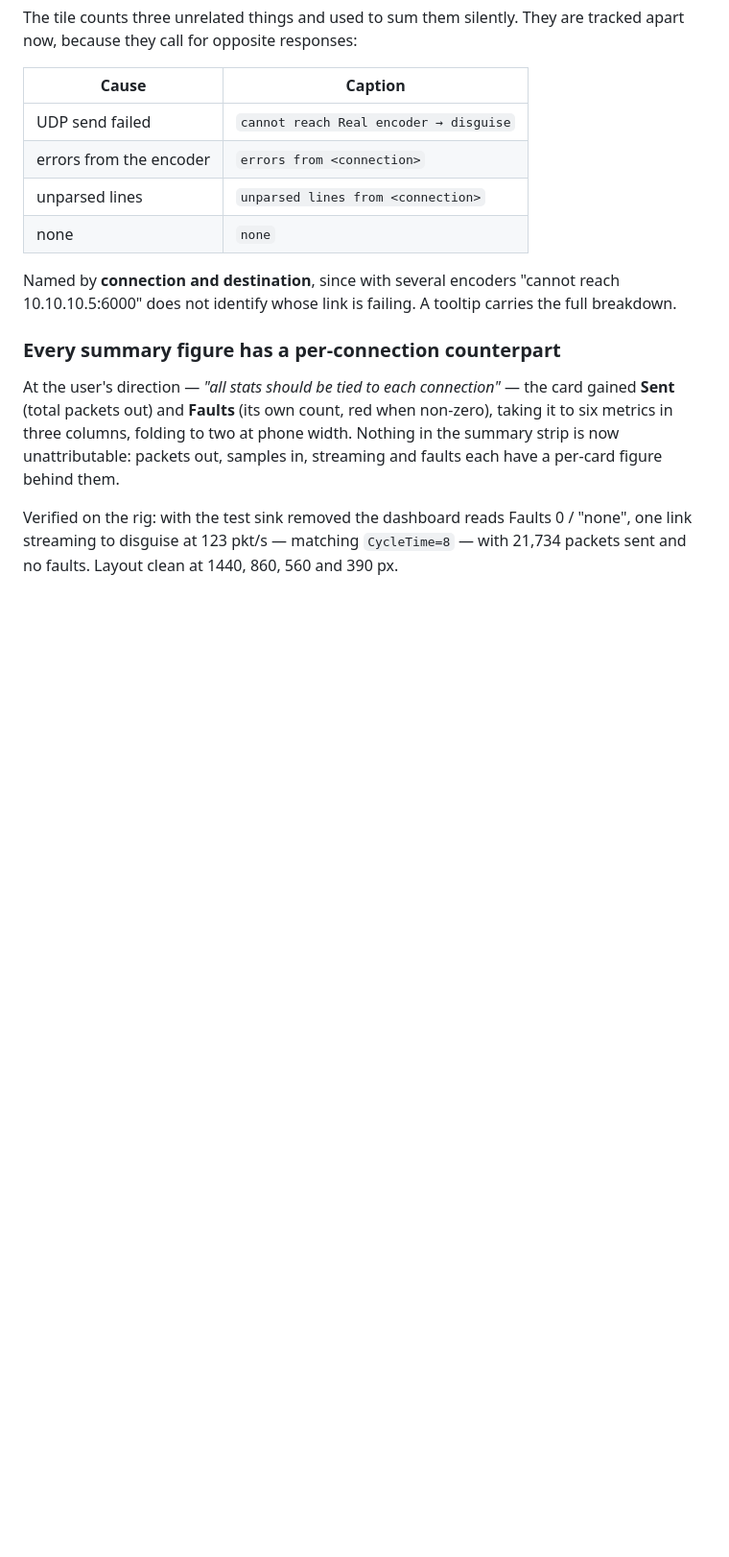
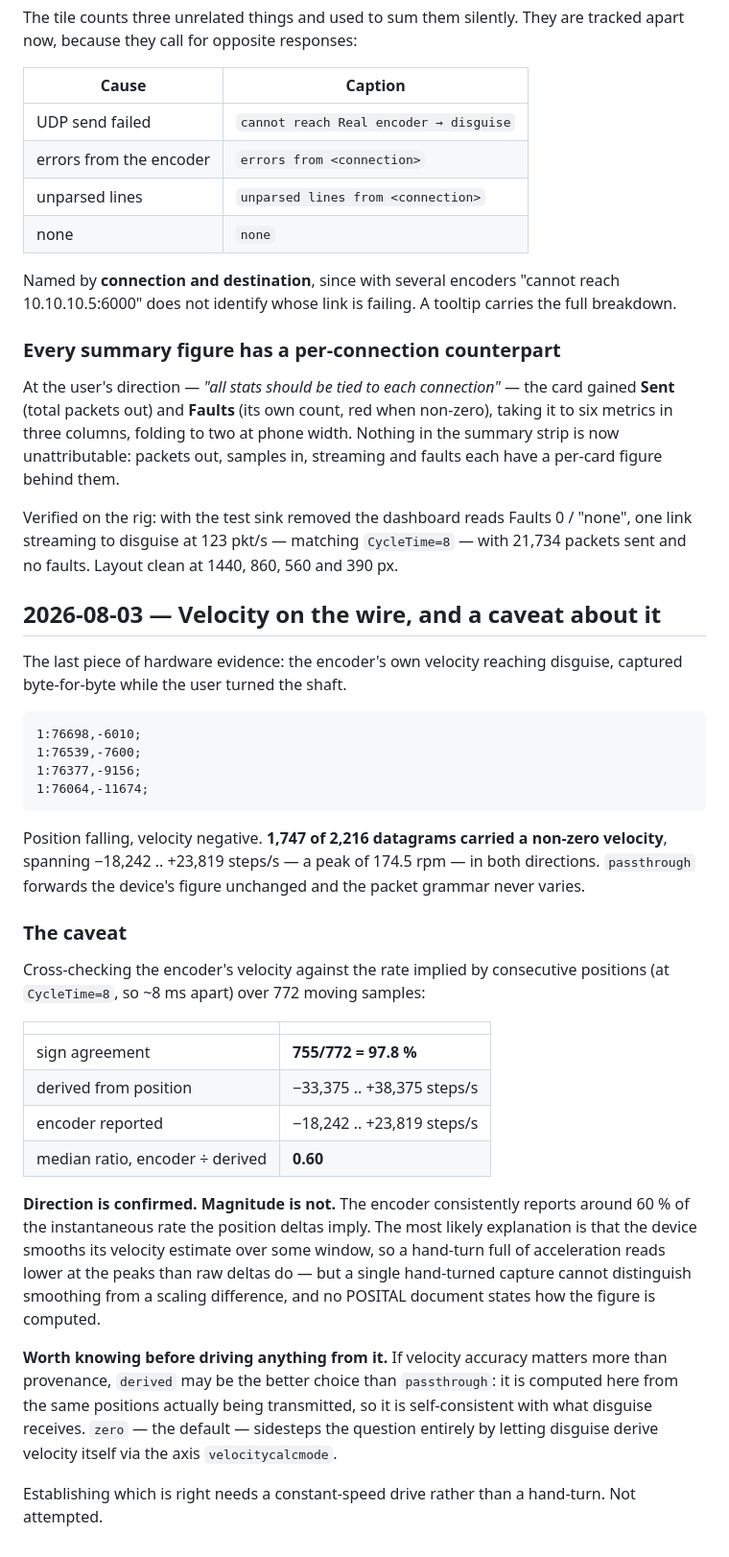
Before and after one commit to mnlbrcom/posi3, a Markdown page: docs/FEATURES.md, the part around the change. Shown at 96% size. Rendered like a GitHub page; blank space fills up the shorter version.

Commit message:
Capture the encoder's velocity on the wire, and flag a caveat
The last piece of hardware evidence: velocity reaching disguise, captured
byte-for-byte while the shaft was turned.

    1:76698,-6010;
    1:76377,-9156;
    1:76064,-11674;

1,747 of 2,216 datagrams carried a non-zero velocity, -18,242 .. +23,819
steps/s, peak 174.5 rpm, both directions. passthrough forwards the device's
figure unchanged and the packet grammar never varies.

Cross-checking against the rate implied by consecutive positions over 772
moving samples: sign agreement 97.8%, but the encoder reports a median 0.60 of
the instantaneous position-derived rate. Direction is confirmed; magnitude is
not. The likely explanation is device-side smoothing, so a hand-turn full of
acceleration reads low at the peaks — but one hand-turned capture cannot
distinguish smoothing from a scaling difference, and no POSITAL document says
how the figure is computed.

Recorded rather than resolved, with the practical consequence: if velocity
accuracy matters more than provenance, `derived` is self-consistent with the
positions actually transmitted, and `zero` sidesteps it by letting disguise
derive velocity itself. Settling it needs a constant-speed drive.

Co-Authored-By: Claude Opus 5 <noreply@anthropic.com>

````diff
--- a/docs/FEATURES.md
+++ b/docs/FEATURES.md
@@ -1065,3 +1065,45 @@ them.
 Verified on the rig: with the test sink removed the dashboard reads Faults 0 / "none", one link
 streaming to disguise at 123 pkt/s — matching `CycleTime=8` — with 21,734 packets sent and no
 faults. Layout clean at 1440, 860, 560 and 390 px.
+
+## 2026-08-03 — Velocity on the wire, and a caveat about it
+
+The last piece of hardware evidence: the encoder's own velocity reaching disguise, captured
+byte-for-byte while the user turned the shaft.
+
+```
+1:76698,-6010;
+1:76539,-7600;
+1:76377,-9156;
+1:76064,-11674;
+```
+
+Position falling, velocity negative. **1,747 of 2,216 datagrams carried a non-zero velocity**,
+spanning −18,242 .. +23,819 steps/s — a peak of 174.5 rpm — in both directions. `passthrough`
+forwards the device's figure unchanged and the packet grammar never varies.
+
+### The caveat
+
+Cross-checking the encoder's velocity against the rate implied by consecutive positions (at
+`CycleTime=8`, so ~8 ms apart) over 772 moving samples:
+
+| | |
+|---|---|
+| sign agreement | **755/772 = 97.8 %** |
+| derived from position | −33,375 .. +38,375 steps/s |
+| encoder reported | −18,242 .. +23,819 steps/s |
+| median ratio, encoder ÷ derived | **0.60** |
+
+**Direction is confirmed. Magnitude is not.** The encoder consistently reports around 60 % of the
+instantaneous rate the position deltas imply. The most likely explanation is that the device
+smooths its velocity estimate over some window, so a hand-turn full of acceleration reads lower
+at the peaks than raw deltas do — but a single hand-turned capture cannot distinguish smoothing
+from a scaling difference, and no POSITAL document states how the figure is computed.
+
+**Worth knowing before driving anything from it.** If velocity accuracy matters more than
+provenance, `derived` may be the better choice than `passthrough`: it is computed here from the
+same positions actually being transmitted, so it is self-consistent with what disguise receives.
+`zero` — the default — sidesteps the question entirely by letting disguise derive velocity itself
+via the axis `velocitycalcmode`.
+
+Establishing which is right needs a constant-speed drive rather than a hand-turn. Not attempted.
````
